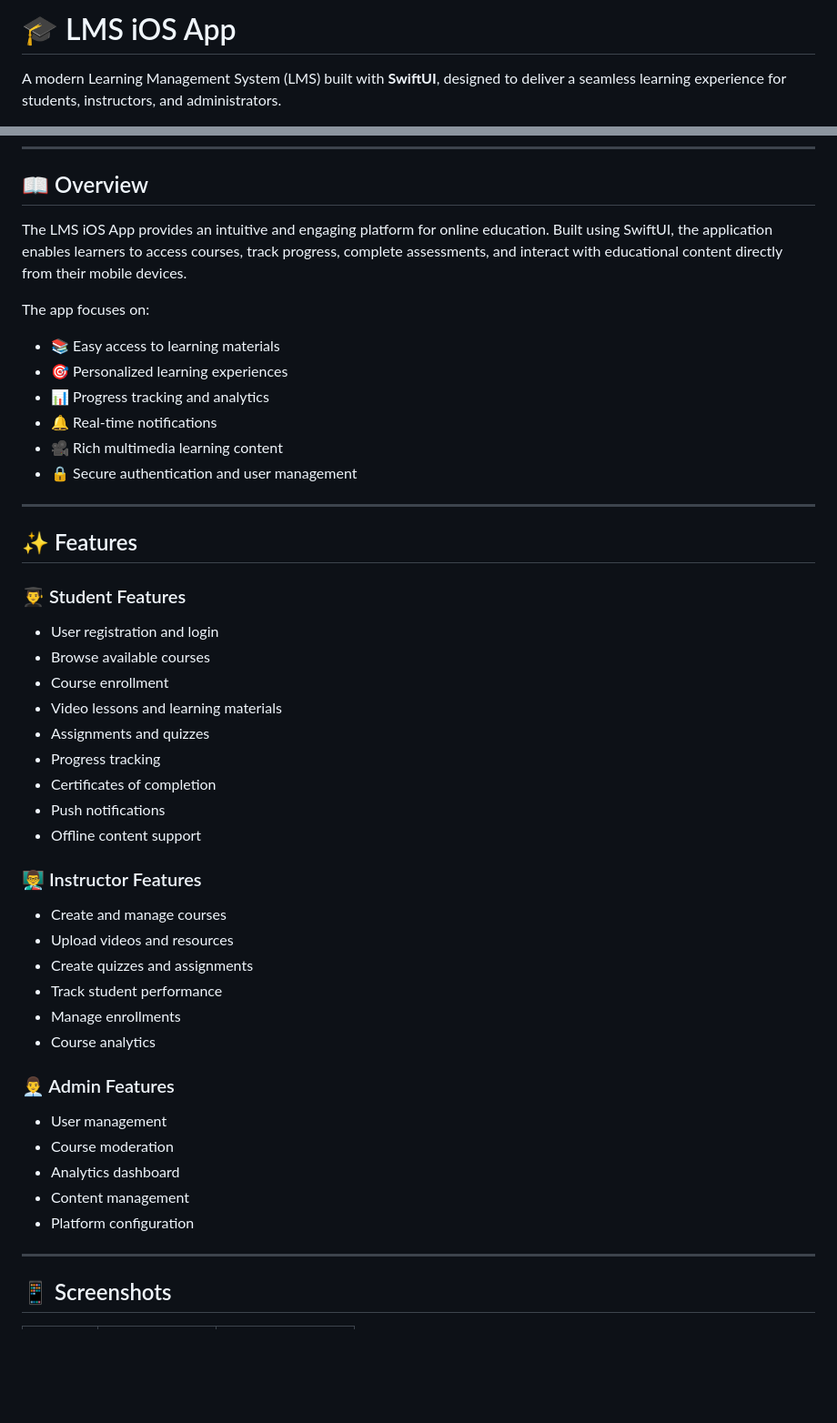
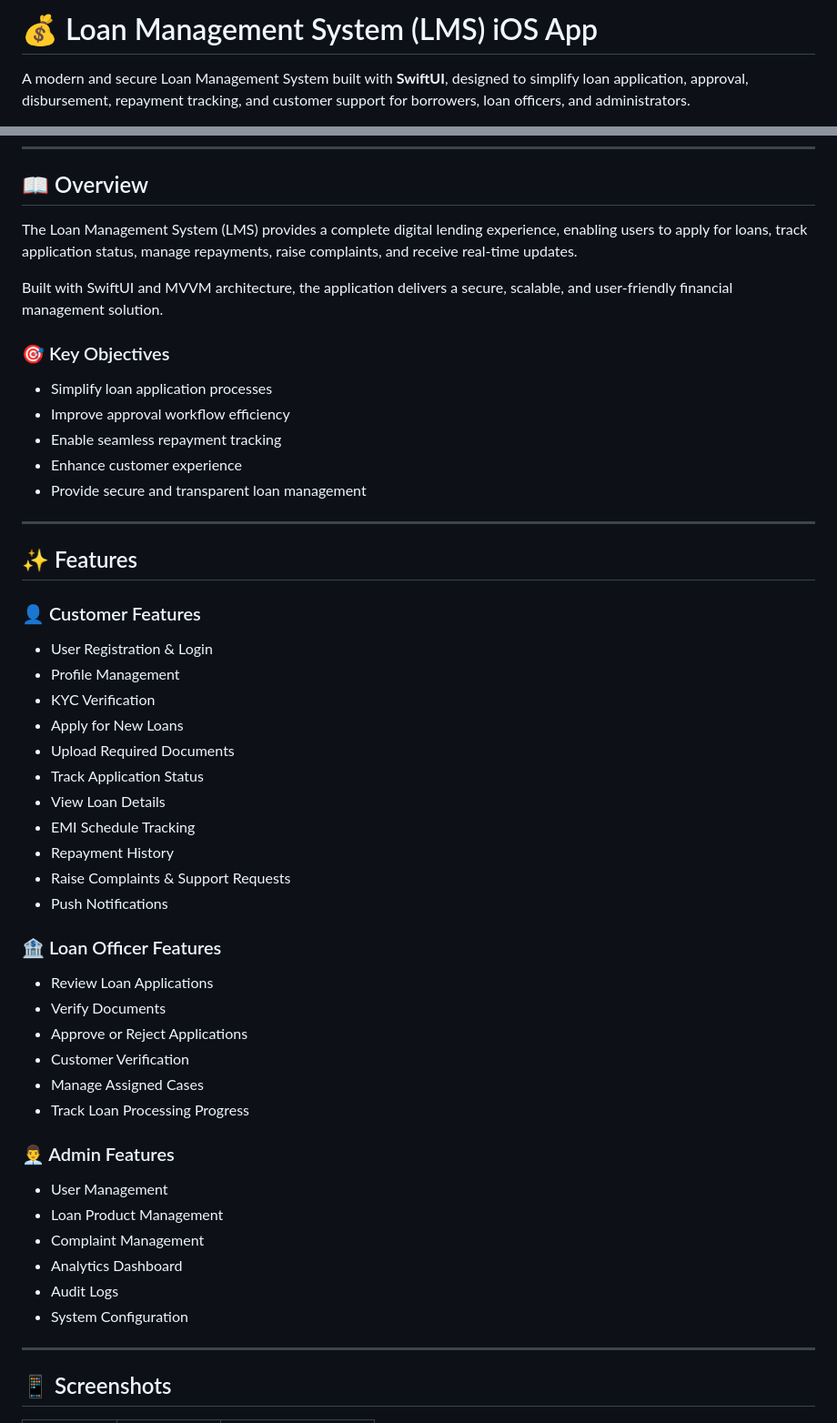
Before and after one commit to vikingmanas/LoanManagementSystem, a Markdown page: README.md, 2 parts joined by grey strips. Shown at 91% size. Drawn GitHub-style; blank space fills up the shorter version.

Commit message:
Revise README for Loan Management System details
Updated README to reflect the Loan Management System instead of LMS. Adjusted features, objectives, and project structure accordingly.

```diff
--- a/README.md
+++ b/README.md
@@ -1,5 +1,5 @@
-# 🎓 LMS iOS App
+# 💰 Loan Management System (LMS) iOS App
 
-A modern Learning Management System (LMS) built with **SwiftUI**, designed to deliver a seamless learning experience for students, instructors, and administrators.
+A modern and secure Loan Management System built with **SwiftUI**, designed to simplify loan application, approval, disbursement, repayment tracking, and customer support for borrowers, loan officers, and administrators.
 
 <p align="center">
@@ -15,49 +15,53 @@ A modern Learning Management System (LMS) built with **SwiftUI**, designed to de
 
 ## 📖 Overview
 
-The LMS iOS App provides an intuitive and engaging platform for online education. Built using SwiftUI, the application enables learners to access courses, track progress, complete assessments, and interact with educational content directly from their mobile devices.
+The Loan Management System (LMS) provides a complete digital lending experience, enabling users to apply for loans, track application status, manage repayments, raise complaints, and receive real-time updates.
 
-The app focuses on:
+Built with SwiftUI and MVVM architecture, the application delivers a secure, scalable, and user-friendly financial management solution.
 
-- 📚 Easy access to learning materials
-- 🎯 Personalized learning experiences
-- 📊 Progress tracking and analytics
-- 🔔 Real-time notifications
-- 🎥 Rich multimedia learning content
-- 🔒 Secure authentication and user management
+### 🎯 Key Objectives
+
+* Simplify loan application processes
+* Improve approval workflow efficiency
+* Enable seamless repayment tracking
+* Enhance customer experience
+* Provide secure and transparent loan management
 
 ---
 
 ## ✨ Features
 
-### 👨‍🎓 Student Features
+### 👤 Customer Features
 
-- User registration and login
-- Browse available courses
-- Course enrollment
-- Video lessons and learning materials
-- Assignments and quizzes
-- Progress tracking
-- Certificates of completion
-- Push notifications
-- Offline content support
+* User Registration & Login
+* Profile Management
+* KYC Verification
+* Apply for New Loans
+* Upload Required Documents
+* Track Application Status
+* View Loan Details
+* EMI Schedule Tracking
+* Repayment History
+* Raise Complaints & Support Requests
+* Push Notifications
 
-### 👨‍🏫 Instructor Features
+### 🏦 Loan Officer Features
 
-- Create and manage courses
-- Upload videos and resources
-- Create quizzes and assignments
-- Track student performance
-- Manage enrollments
-- Course analytics
+* Review Loan Applications
+* Verify Documents
+* Approve or Reject Applications
+* Customer Verification
+* Manage Assigned Cases
+* Track Loan Processing Progress
 
 ### 👨‍💼 Admin Features
 
-- User management
-- Course moderation
-- Analytics dashboard
-- Content management
-- Platform configuration
+* User Management
+* Loan Product Management
+* Complaint Management
+* Analytics Dashboard
+* Audit Logs
+* System Configuration
 
 ---
 
```
Also changed, not shown: other parts of README.md (+165 -141 lines).
